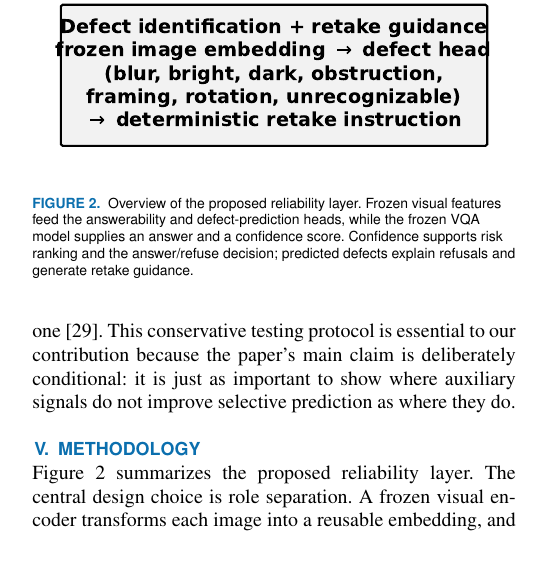
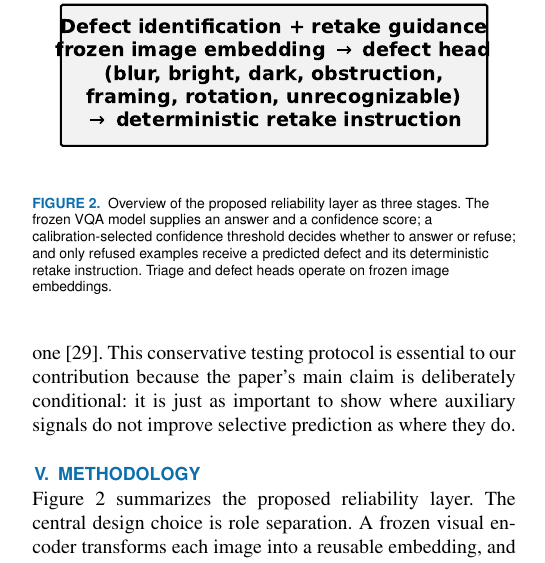
Before and after one commit to meteorboyF/VQA-paper, a LaTeX paper (IEEE Access template/access.tex): part of one column of page 6 of 19, cut so that both start at the same text. Compiled offline with pdfLaTeX; a missing font is replaced by an installed copy or a similar font; a LaTeX package or settings file that is missing is left out.

Commit message:
Update Fig. 2 caption to match redrawn three-stage schematic
Co-Authored-By: Claude Fable 5 <noreply@anthropic.com>

```diff
--- a/IEEE Access template/access.tex
+++ b/IEEE Access template/access.tex
@@ -211,12 +211,13 @@ and guide a corrective retake.
     \centering
     \includegraphics[width=\linewidth]
         {F1_pipeline_schematic.pdf}
-    \caption{Overview of the proposed reliability layer. Frozen
-    visual features feed the answerability and defect-prediction
-    heads, while the frozen VQA model supplies an answer and a
-    confidence score. Confidence supports risk ranking and the
-    answer/refuse decision; predicted defects explain refusals
-    and generate retake guidance.}
+    \caption{Overview of the proposed reliability layer as three
+    stages. The frozen VQA model supplies an answer and a
+    confidence score; a calibration-selected confidence threshold
+    decides whether to answer or refuse; and only refused examples
+    receive a predicted defect and its deterministic retake
+    instruction. Triage and defect heads operate on frozen image
+    embeddings.}
     \label{fig:pipeline}
 \end{figure}
 
```
